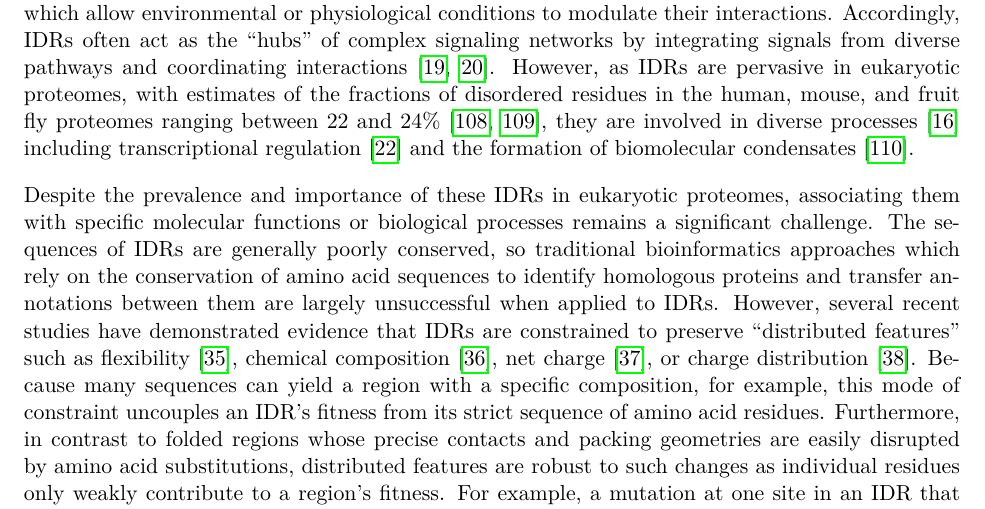
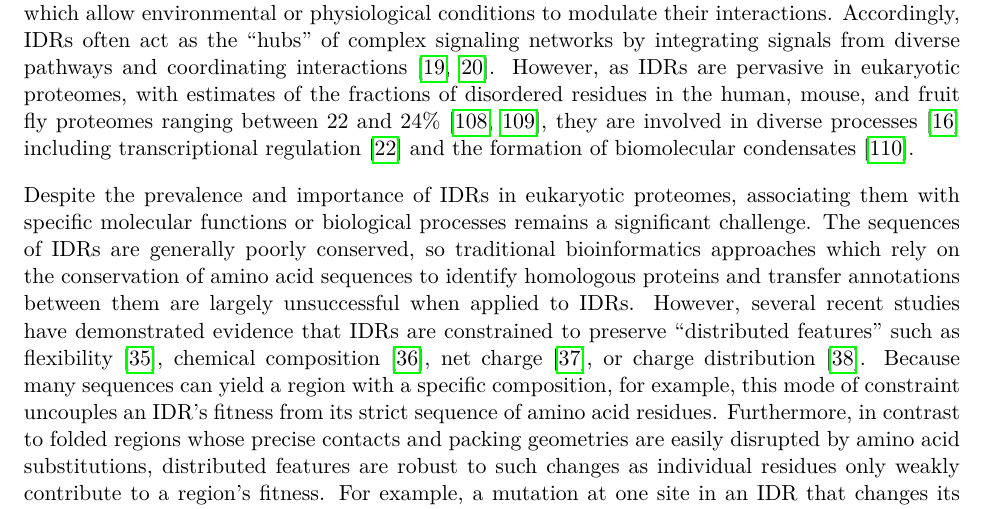
Before and after one commit to marcsingleton/orthology_inference2023_manuscript, a LaTeX thesis (main.tex, which reads chapter2/chapter2.tex): part of page 39 of 141, cut so that both start at the same text. Compiled offline with pdfLaTeX.

Commit message:
Removed awkward use of "these IDRs"

```diff
--- a/chapter2/chapter2.tex
+++ b/chapter2/chapter2.tex
@@ -6,7 +6,7 @@ Here's where my abstract will go!
 \section{Introduction}
 Intrinsically disordered regions (IDRs) are segments of proteins which lack stable three-dimensional structures and instead exist as ensembles of rapidly interconverting conformations. As a result of this structural heterogeneity, IDRs can interact with diverse binding partners. Often these interactions have high specificity but moderate affinity, which permits the efficient propagation of signals by rapid binding and dissociation~\cite{Zhou2012, Wright2014}. Furthermore, as IDRs readily expose their polypeptide chains, they are enriched in recognition motifs for post-translational modifications which allow environmental or physiological conditions to modulate their interactions. Accordingly, IDRs often act as the ``hubs'' of complex signaling networks by integrating signals from diverse pathways and coordinating interactions~\cite{Dunker2005, Buljan2012}. However, as IDRs are pervasive in eukaryotic proteomes, with estimates of the fractions of disordered residues in the human, mouse, and fruit fly proteomes ranging between 22 and 24\%~\cite{Piovesan2020, Piovesan2022}, they are involved in diverse processes~\cite{vanderLee2014} including transcriptional regulation~\cite{Liu2006} and the formation of biomolecular condensates~\cite{Banani2017}.
 
-Despite the prevalence and importance of these IDRs in eukaryotic proteomes, associating them with specific molecular functions or biological processes remains a significant challenge. The sequences of IDRs are generally poorly conserved, so traditional bioinformatics approaches which rely on the conservation of amino acid sequences to identify homologous proteins and transfer annotations between them are largely unsuccessful when applied to IDRs. However, several recent studies have demonstrated evidence that IDRs are constrained to preserve ``distributed features'' such as flexibility~\cite{Daughdrill2007}, chemical composition~\cite{Moesa2012}, net charge~\cite{Zarin2017}, or charge distribution~\cite{Beh2012}. Because many sequences can yield a region with a specific composition, for example, this mode of constraint uncouples an IDR's fitness from its strict sequence of amino acid residues. Furthermore, in contrast to folded regions whose precise contacts and packing geometries are easily disrupted by amino acid substitutions, distributed features are robust to such changes as individual residues only weakly contribute to a region's fitness. For example, a mutation at one site in an IDR that changes its net charge is easily reversed by subsequent compensatory mutations elsewhere in the region. Thus, under this model the sequences of IDRs can rapidly diverge and still preserve their structural or functional properties.
+Despite the prevalence and importance of IDRs in eukaryotic proteomes, associating them with specific molecular functions or biological processes remains a significant challenge. The sequences of IDRs are generally poorly conserved, so traditional bioinformatics approaches which rely on the conservation of amino acid sequences to identify homologous proteins and transfer annotations between them are largely unsuccessful when applied to IDRs. However, several recent studies have demonstrated evidence that IDRs are constrained to preserve ``distributed features'' such as flexibility~\cite{Daughdrill2007}, chemical composition~\cite{Moesa2012}, net charge~\cite{Zarin2017}, or charge distribution~\cite{Beh2012}. Because many sequences can yield a region with a specific composition, for example, this mode of constraint uncouples an IDR's fitness from its strict sequence of amino acid residues. Furthermore, in contrast to folded regions whose precise contacts and packing geometries are easily disrupted by amino acid substitutions, distributed features are robust to such changes as individual residues only weakly contribute to a region's fitness. For example, a mutation at one site in an IDR that changes its net charge is easily reversed by subsequent compensatory mutations elsewhere in the region. Thus, under this model the sequences of IDRs can rapidly diverge and still preserve their structural or functional properties.
 
 This form of selective constraint can also describe the evolution of more ``localized'' features in IDRs such as short linear motifs (SLiMs). Because SLiMs are composed of fewer than 12 residues, they form limited interfaces that frequently mediate the transient binding events involved in signaling pathways~\cite{Tompa2014}. Accordingly, they are highly enriched in IDRs, which provide an accessible and flexible scaffold for these interactions~\cite{Fuxreiter2007, Davey2012}. While some SLiMs in IDRs are strongly conserved at specific positions, these constitute a small fraction of disordered residues, estimated at roughly 17\% in the yeast proteome~\cite{NguyenBa2012}. Instead, as SLiMs are compact and often highly degenerate at some positions, they can arise de novo from a small number of mutations and therefore have high rates of turnover. Furthermore, when IDRs contain multiple copies of a motif that jointly mediate a high-avidity interaction~\cite{Tompa2014} or a graded response to a signal via the accumulation of multiple phosphorylations~\cite{Wright2014}, the individual motifs are under weak selective constraints. As a result, though SLiMs are encoded by specific sequences, in some contexts they may evolve as distributed features that characterize IDRs as a whole rather than specific sites within them.
 
```
